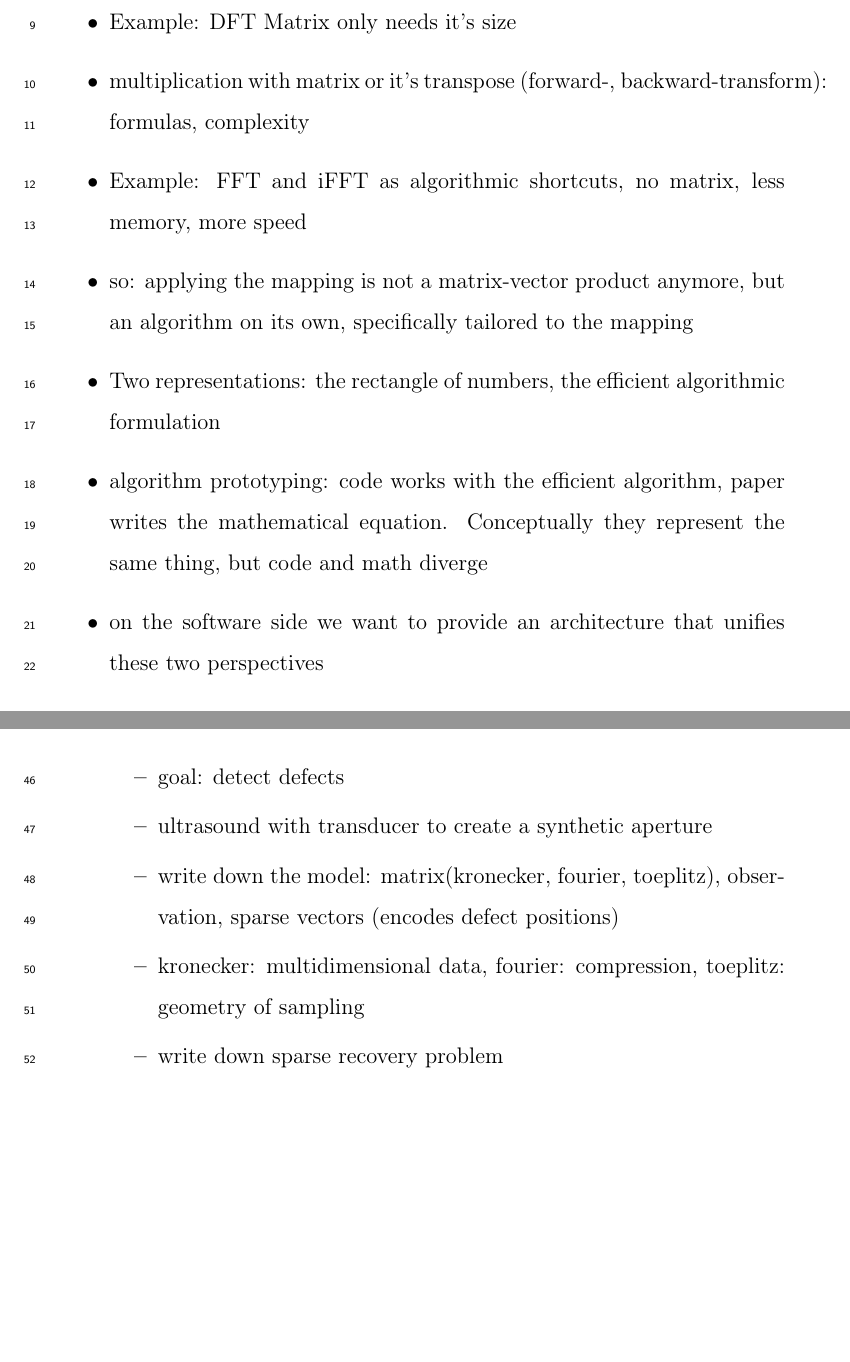
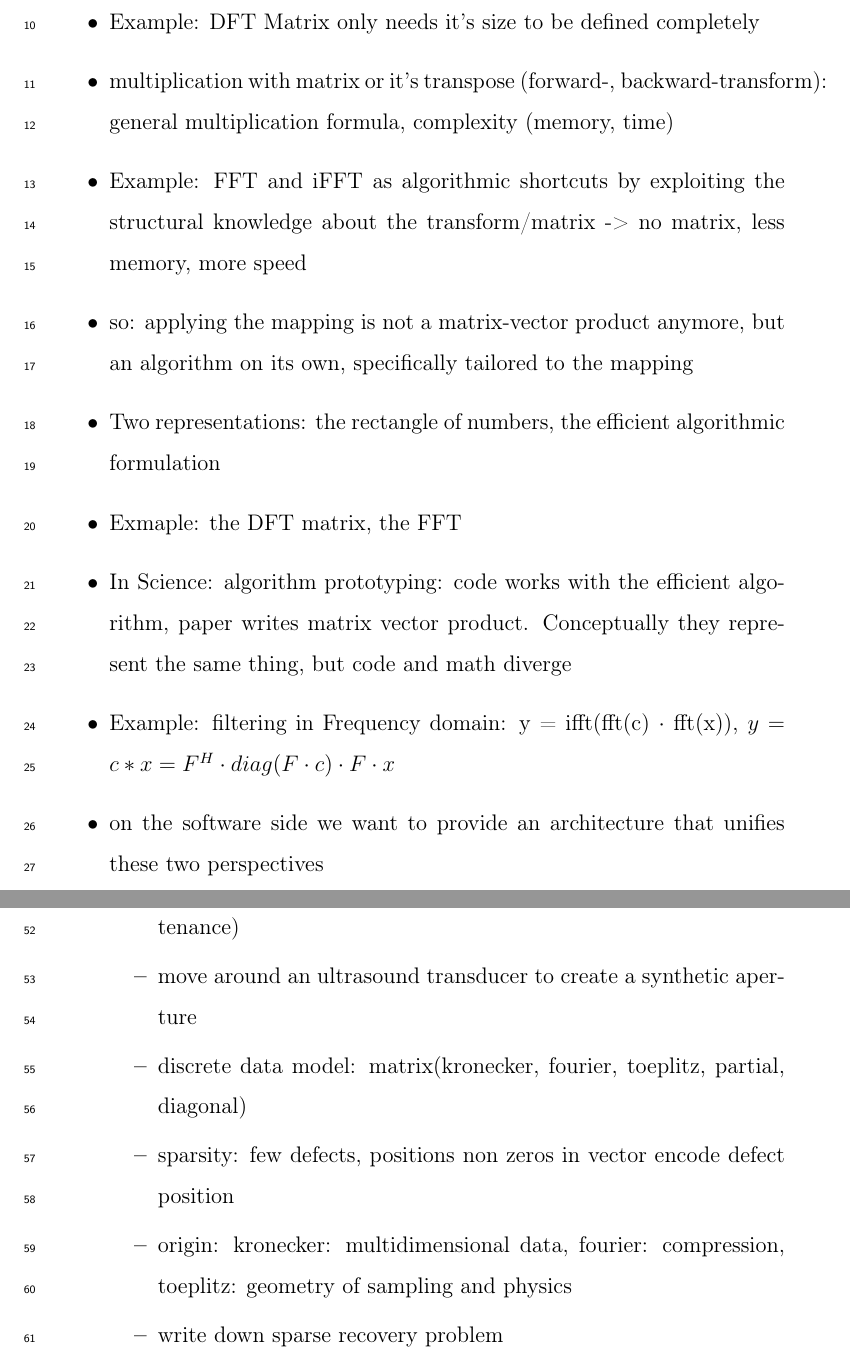
Before and after one commit to EMS-TU-Ilmenau/fastmat, a LaTeX paper (fastmat.tex, which reads sections/examples.tex, sections/motivation.tex): two parts of pages 3 and 4 of 5 before the commit and two parts of pages 3 and 5 of 6 after it, joined at a grey line, cut so that both start at the same text, the shorter picture padded with empty space. Compiled offline with pdfLaTeX.

Commit message:
extend and clarify motivation and examples

```diff
--- a/sections/examples.tex
+++ b/sections/examples.tex
@@ -1,19 +1,18 @@
 % !TEX root = ../fastmat.tex
-
 
 % Provide at least one illustrative example to demonstrate the major functions.
 %
-% Optional: you may include one explanatory video that will appear next to your article, in the right hand side panel. (Please upload any video as a single supplementary file with your article. Only one MP4 formatted, with 50MB maximum size, video is possible per article. Recommended video dimensions are 640 x 480 at a maximum of 30 frames/second. Prior to submission please test and validate your .mp4 file at $ http://elsevier-apps.sciverse.com/GadgetVideoPodcastPlayerWeb/verification$. This tool will display your video exactly in the same way as it will appear on ScienceDirect.).
 
 \begin{itemize}
   \item Ultrasonic NDT
   \begin{itemize}
-    \item goal: detect defects
-    \item ultrasound with transducer to create a synthetic aperture
-    \item write down the model: matrix(kronecker, fourier, toeplitz), observation, sparse vectors (encodes defect positions)
-    \item kronecker: multidimensional data, fourier: compression, toeplitz: geometry of sampling
+    \item goal: detect defects non destructively (production, medicine, maintenance)
+    \item move around an ultrasound transducer to create a synthetic aperture
+    \item discrete data model: matrix(kronecker, fourier, toeplitz, partial, diagonal)
+    \item sparsity: few defects, positions non zeros in vector encode defect position
+    \item origin: kronecker: multidimensional data, fourier: compression, toeplitz: geometry of sampling and physics
     \item write down sparse recovery problem
-    \item OMP: calculation of $c = A^H r$, rest is easy
+    \item OMP: model dependent calculation $c = A^H r$, time/memory complexity depends on complexity of $A$, rest of linear time/memory-complexity
   \end{itemize}
   \item Goldcodes
   \begin{itemize}
--- a/sections/motivation.tex
+++ b/sections/motivation.tex
@@ -18,9 +18,11 @@
 \item they are structured: fewer degrees of freedom
-\item Example: DFT Matrix only needs it's size
-\item multiplication with matrix or it's transpose (forward-, backward-transform): formulas, complexity
-\item Example: FFT and iFFT as algorithmic shortcuts, no matrix, less memory, more speed
+\item Example: DFT Matrix only needs it's size to be defined completely
+\item multiplication with matrix or it's transpose (forward-, backward-transform): general multiplication formula, complexity (memory, time)
+\item Example: FFT and iFFT as algorithmic shortcuts by exploiting the structural knowledge about the transform/matrix -> no matrix, less memory, more speed
 \item so: applying the mapping is not a matrix-vector product anymore, but an algorithm on its own, specifically tailored to the mapping
 \item Two representations: the rectangle of numbers, the efficient algorithmic formulation
-\item algorithm prototyping: code works with the efficient algorithm, paper writes the mathematical equation. Conceptually they represent the same thing, but code and math diverge
+\item Exmaple: the DFT matrix, the FFT
+\item In Science: algorithm prototyping: code works with the efficient algorithm, paper writes matrix vector product. Conceptually they represent the same thing, but code and math diverge
+\item Example: filtering in Frequency domain: y = ifft(fft(c) $\cdot$ fft(x)), $y = c \ast x = F^H \cdot diag(F \cdot c) \cdot F \cdot x$
 \item on the software side we want to provide an architecture that unifies these two perspectives
 \end{itemize}
```
Also changed, not shown: fastmat.pdf, sections/motivation.tex (2 more changed lines).
